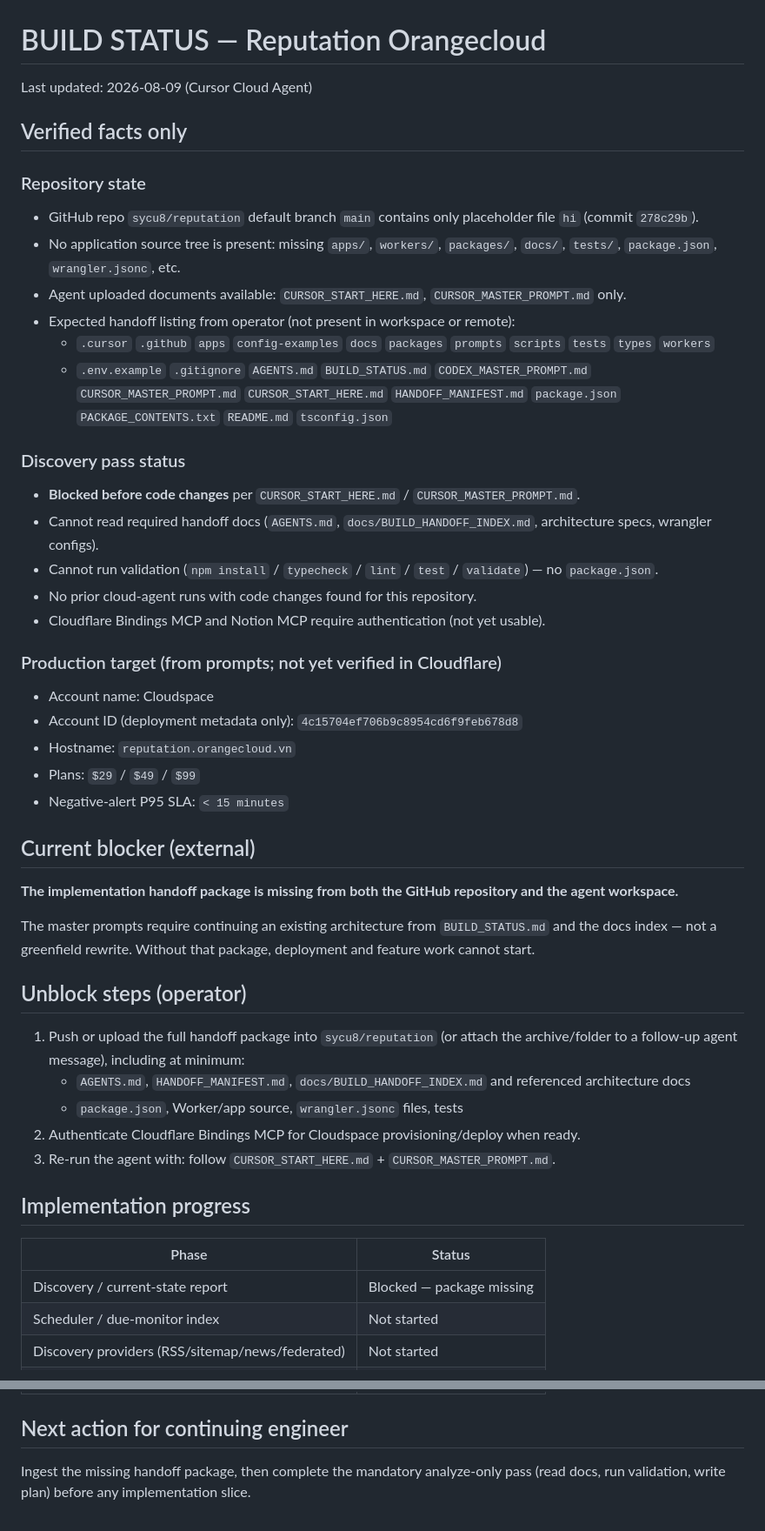
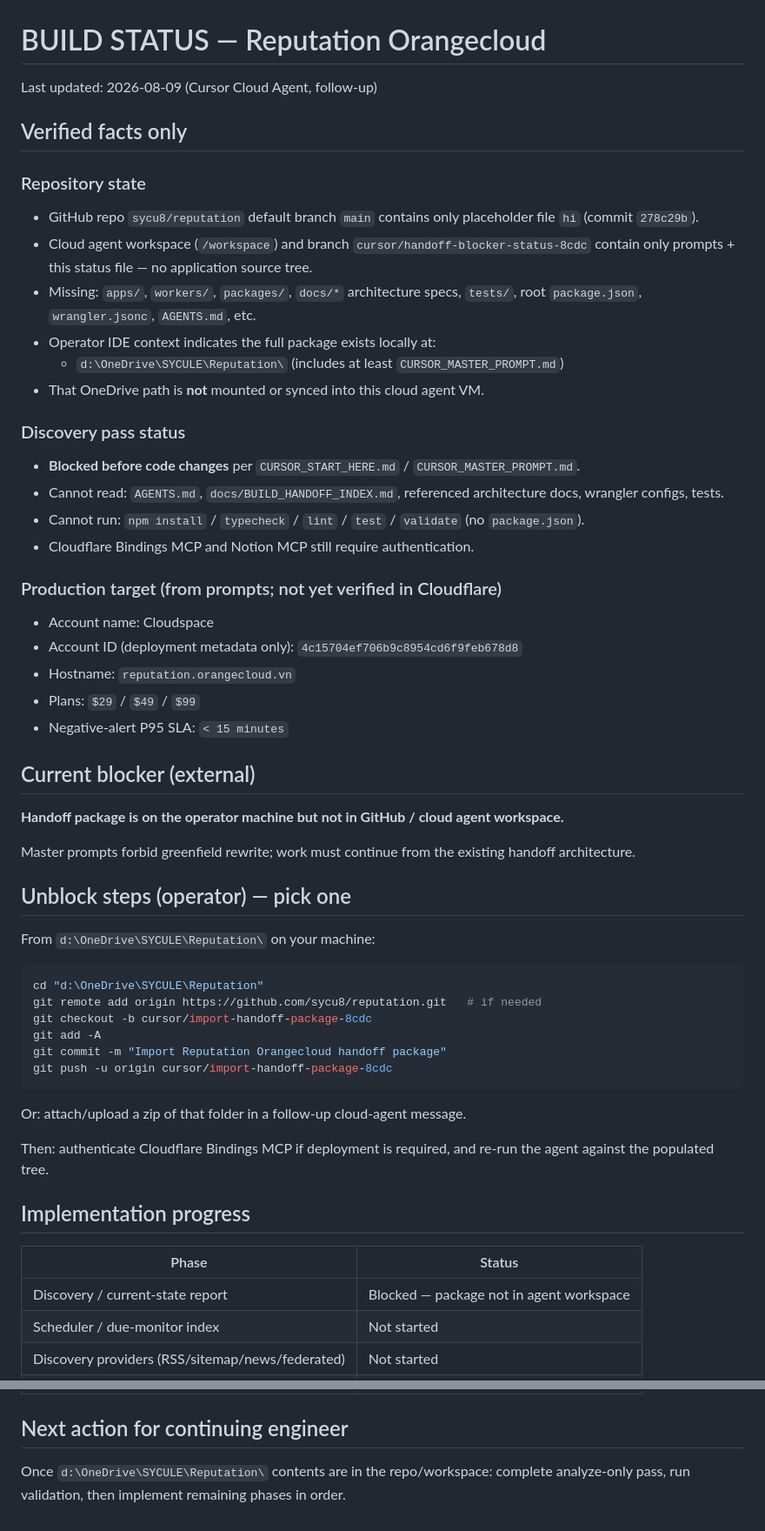
Before and after one commit to sycu8/reputation, a Markdown page: BUILD_STATUS.md, 2 parts joined by grey strips. Shown at 87% size. GitHub-like rendering.

Commit message:
Note local OneDrive handoff path and unblock steps
Operator package appears at d:\OneDrive\SYCULE\Reputation\ but is not
synced into the cloud agent or GitHub; document push/upload instructions.

Co-authored-by: Cuong Le Sy <sycu8@users.noreply.github.com>

````diff
--- a/BUILD_STATUS.md
+++ b/BUILD_STATUS.md
@@ -1,23 +1,22 @@
 # BUILD STATUS — Reputation Orangecloud
 
-Last updated: 2026-08-09 (Cursor Cloud Agent)
+Last updated: 2026-08-09 (Cursor Cloud Agent, follow-up)
 
 ## Verified facts only
 
 ### Repository state
 - GitHub repo `sycu8/reputation` default branch `main` contains only placeholder file `hi` (commit `278c29b`).
-- No application source tree is present: missing `apps/`, `workers/`, `packages/`, `docs/`, `tests/`, `package.json`, `wrangler.jsonc`, etc.
-- Agent uploaded documents available: `CURSOR_START_HERE.md`, `CURSOR_MASTER_PROMPT.md` only.
-- Expected handoff listing from operator (not present in workspace or remote):
-  - `.cursor` `.github` `apps` `config-examples` `docs` `packages` `prompts` `scripts` `tests` `types` `workers`
-  - `.env.example` `.gitignore` `AGENTS.md` `BUILD_STATUS.md` `CODEX_MASTER_PROMPT.md` `CURSOR_MASTER_PROMPT.md` `CURSOR_START_HERE.md` `HANDOFF_MANIFEST.md` `package.json` `PACKAGE_CONTENTS.txt` `README.md` `tsconfig.json`
+- Cloud agent workspace (`/workspace`) and branch `cursor/handoff-blocker-status-8cdc` contain only prompts + this status file — no application source tree.
+- Missing: `apps/`, `workers/`, `packages/`, `docs/*` architecture specs, `tests/`, root `package.json`, `wrangler.jsonc`, `AGENTS.md`, etc.
+- Operator IDE context indicates the full package exists locally at:
+  - `d:\OneDrive\SYCULE\Reputation\` (includes at least `CURSOR_MASTER_PROMPT.md`)
+- That OneDrive path is **not** mounted or synced into this cloud agent VM.
 
 ### Discovery pass status
 - **Blocked before code changes** per `CURSOR_START_HERE.md` / `CURSOR_MASTER_PROMPT.md`.
-- Cannot read required handoff docs (`AGENTS.md`, `docs/BUILD_HANDOFF_INDEX.md`, architecture specs, wrangler configs).
-- Cannot run validation (`npm install` / `typecheck` / `lint` / `test` / `validate`) — no `package.json`.
-- No prior cloud-agent runs with code changes found for this repository.
-- Cloudflare Bindings MCP and Notion MCP require authentication (not yet usable).
+- Cannot read: `AGENTS.md`, `docs/BUILD_HANDOFF_INDEX.md`, referenced architecture docs, wrangler configs, tests.
+- Cannot run: `npm install` / `typecheck` / `lint` / `test` / `validate` (no `package.json`).
+- Cloudflare Bindings MCP and Notion MCP still require authentication.
 
 ### Production target (from prompts; not yet verified in Cloudflare)
 - Account name: Cloudspace
@@ -28,23 +27,32 @@ Last updated: 2026-08-09 (Cursor Cloud Agent)
 
 ## Current blocker (external)
 
-**The implementation handoff package is missing from both the GitHub repository and the agent workspace.**
+**Handoff package is on the operator machine but not in GitHub / cloud agent workspace.**
 
-The master prompts require continuing an existing architecture from `BUILD_STATUS.md` and the docs index — not a greenfield rewrite. Without that package, deployment and feature work cannot start.
+Master prompts forbid greenfield rewrite; work must continue from the existing handoff architecture.
 
-## Unblock steps (operator)
+## Unblock steps (operator) — pick one
 
-1. Push or upload the full handoff package into `sycu8/reputation` (or attach the archive/folder to a follow-up agent message), including at minimum:
-   - `AGENTS.md`, `HANDOFF_MANIFEST.md`, `docs/BUILD_HANDOFF_INDEX.md` and referenced architecture docs
-   - `package.json`, Worker/app source, `wrangler.jsonc` files, tests
-2. Authenticate Cloudflare Bindings MCP for Cloudspace provisioning/deploy when ready.
-3. Re-run the agent with: follow `CURSOR_START_HERE.md` + `CURSOR_MASTER_PROMPT.md`.
+From `d:\OneDrive\SYCULE\Reputation\` on your machine:
+
+```powershell
+cd "d:\OneDrive\SYCULE\Reputation"
+git remote add origin https://github.com/sycu8/reputation.git   # if needed
+git checkout -b cursor/import-handoff-package-8cdc
+git add -A
+git commit -m "Import Reputation Orangecloud handoff package"
+git push -u origin cursor/import-handoff-package-8cdc
+```
+
+Or: attach/upload a zip of that folder in a follow-up cloud-agent message.
+
+Then: authenticate Cloudflare Bindings MCP if deployment is required, and re-run the agent against the populated tree.
 
 ## Implementation progress
 
 | Phase | Status |
 | --- | --- |
-| Discovery / current-state report | Blocked — package missing |
+| Discovery / current-state report | Blocked — package not in agent workspace |
 | Scheduler / due-monitor index | Not started |
 | Discovery providers (RSS/sitemap/news/federated) | Not started |
 | Semantic dedupe / Vectorize / clustering | Not started |
@@ -58,4 +66,4 @@ The master prompts require continuing an existing architecture from `BUILD_STATU
 
 ## Next action for continuing engineer
 
-Ingest the missing handoff package, then complete the mandatory analyze-only pass (read docs, run validation, write plan) before any implementation slice.
+Once `d:\OneDrive\SYCULE\Reputation\` contents are in the repo/workspace: complete analyze-only pass, run validation, then implement remaining phases in order.
````
